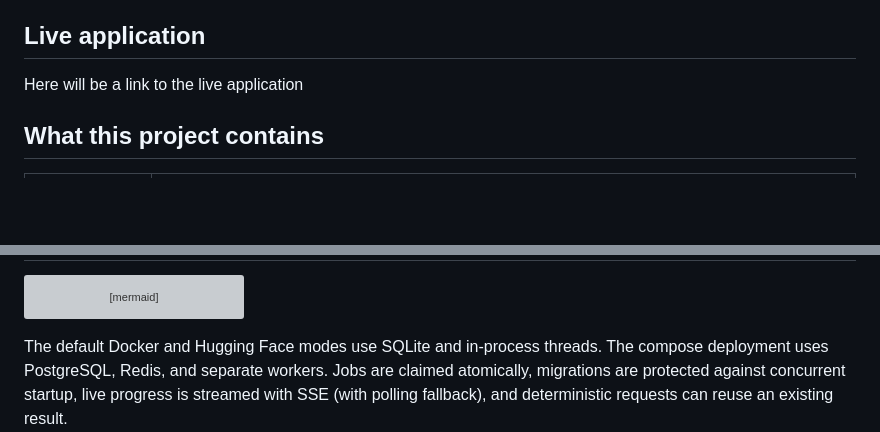
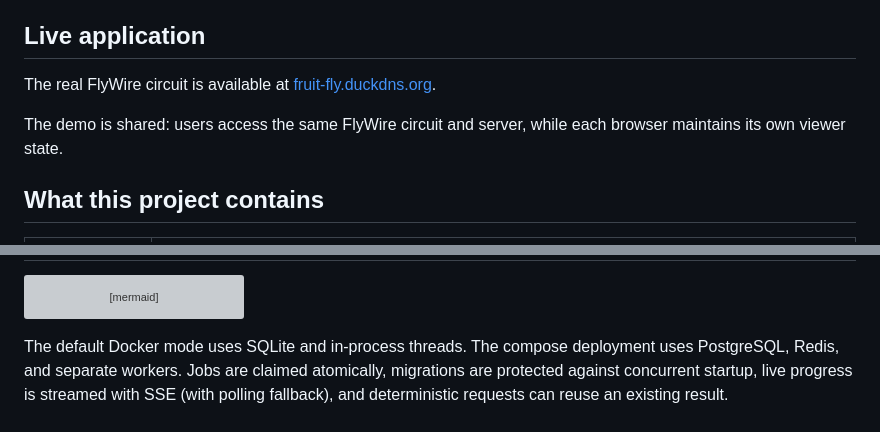
Before and after one commit to yoda7191/fruit_fly, a Markdown page: README.md, 2 parts joined by grey strips. GitHub-like rendering; blank space fills up the shorter version; grey boxes are pictures that could not be loaded.

Commit message:
Added live application link

````diff
--- a/README.md
+++ b/README.md
@@ -20,7 +20,11 @@ replays every recorded spike at full resolution.
 
 ## Live application
 
-Here will be a link to the live application
+The real FlyWire circuit is available at
+[fruit-fly.duckdns.org](https://fruit-fly.duckdns.org).
+
+The demo is shared: users access the same FlyWire circuit and server, while
+each browser maintains its own viewer state.
 
 ## What this project contains
 
@@ -219,7 +223,7 @@ flowchart LR
   SIM --> S[Spike files: disk or S3]
 ```
 
-The default Docker and Hugging Face modes use SQLite and in-process threads.
+The default Docker mode uses SQLite and in-process threads.
 The compose deployment uses PostgreSQL, Redis, and separate workers. Jobs are
 claimed atomically, migrations are protected against concurrent startup, live
 progress is streamed with SSE (with polling fallback), and deterministic
````
